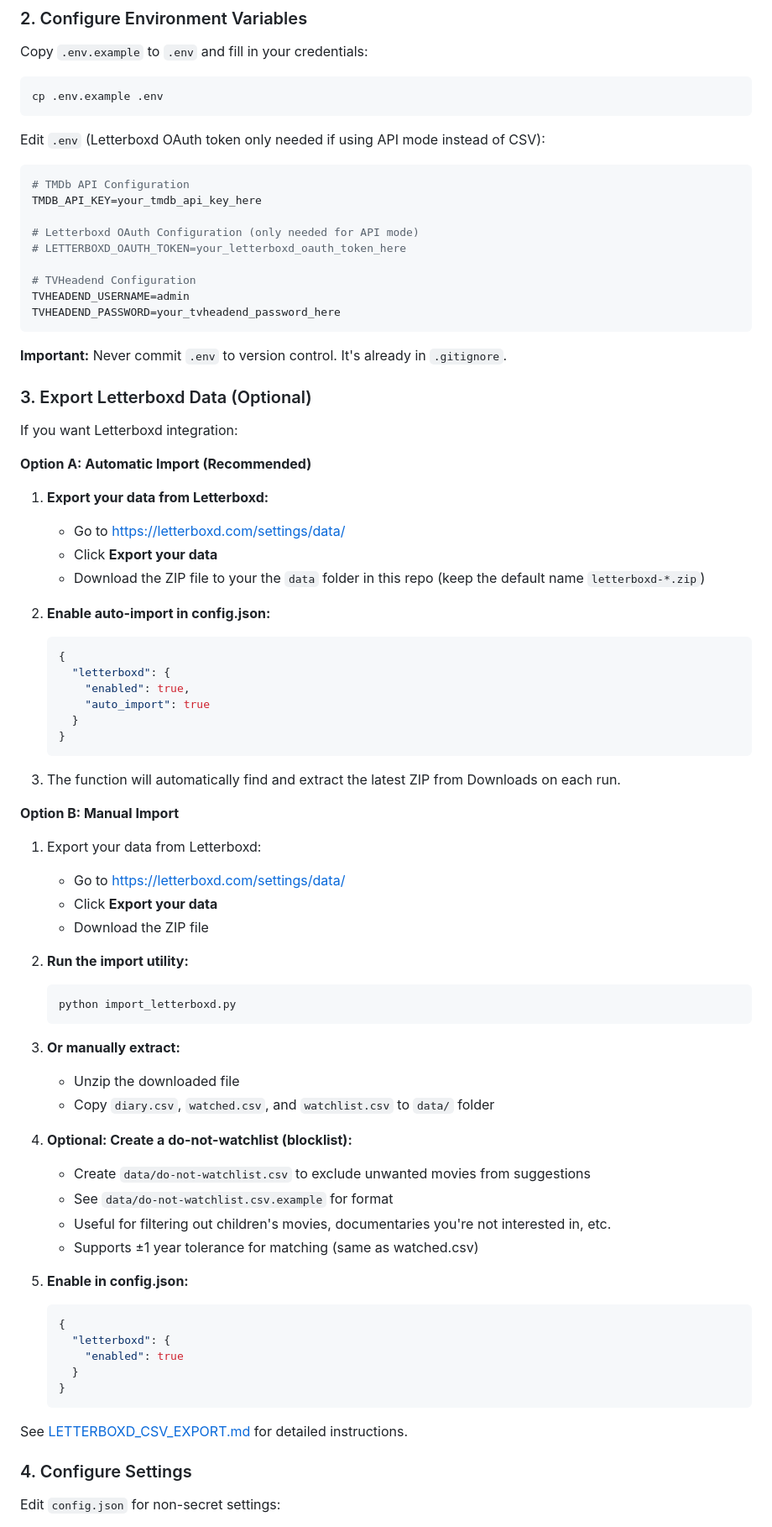
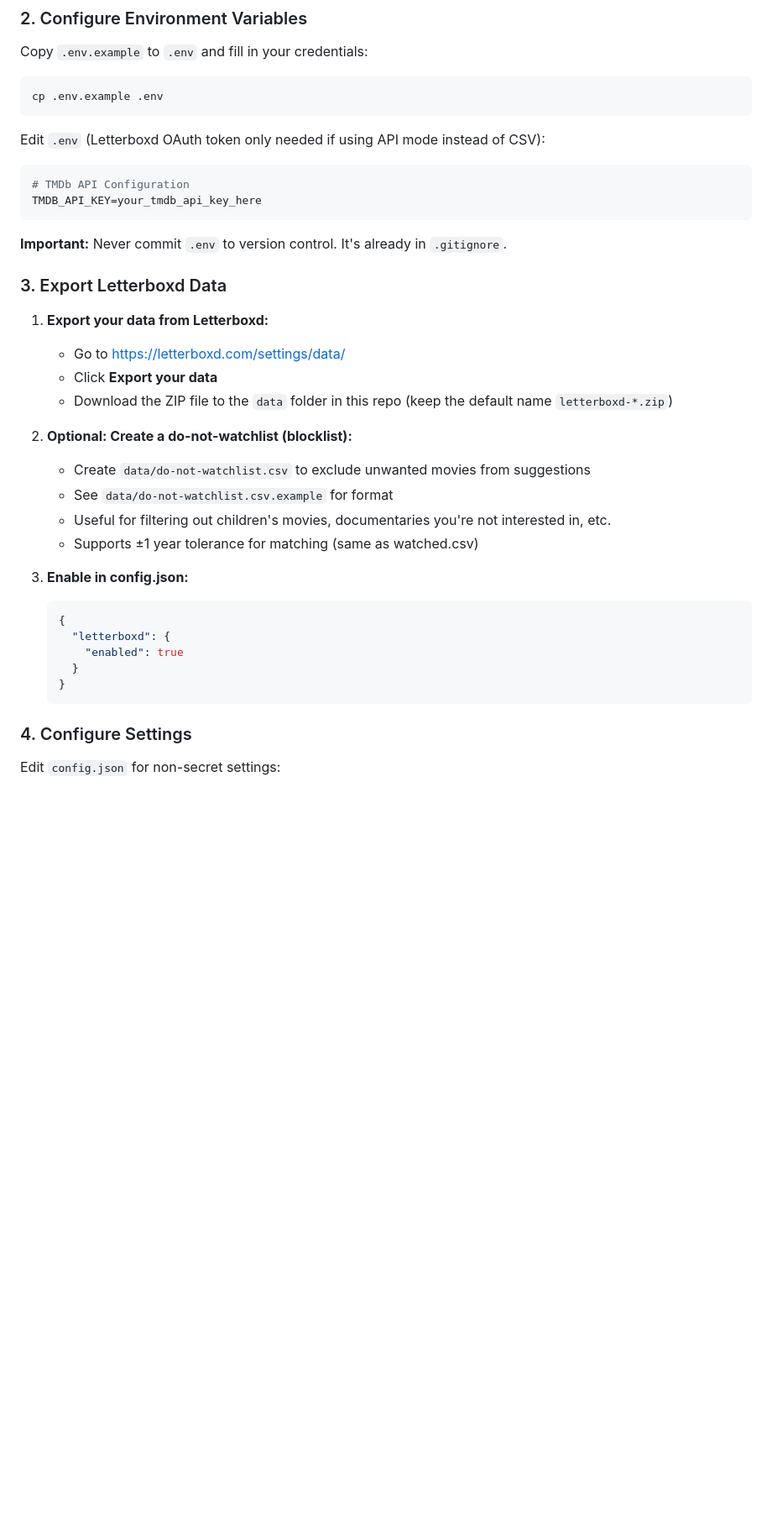
Before and after one commit to frankvaneykelen/epg-letterboxd-alerts, a Markdown page: README.md, the part around one of its changes. Shown at 84% size. Drawn GitHub-style; blank space fills up the shorter version.

````diff
--- a/README.md
+++ b/README.md
@@ -54,63 +58,24 @@ Edit `.env` (Letterboxd OAuth token only needed if using API mode instead of CSV
 ```env
 # TMDb API Configuration
 TMDB_API_KEY=your_tmdb_api_key_here
-
-# Letterboxd OAuth Configuration (only needed for API mode)
-# LETTERBOXD_OAUTH_TOKEN=your_letterboxd_oauth_token_here
-
-# TVHeadend Configuration
-TVHEADEND_USERNAME=admin
-TVHEADEND_PASSWORD=your_tvheadend_password_here
 ```
 
 **Important:** Never commit `.env` to version control. It's already in `.gitignore`.
 
-### 3. Export Letterboxd Data (Optional)
-
-If you want Letterboxd integration:
-
-**Option A: Automatic Import (Recommended)**
+### 3. Export Letterboxd Data
 
 1. **Export your data from Letterboxd:**
    - Go to https://letterboxd.com/settings/data/
    - Click **Export your data**
-   - Download the ZIP file to your the `data` folder in this repo (keep the default name `letterboxd-*.zip`)
+   - Download the ZIP file to the `data` folder in this repo (keep the default name `letterboxd-*.zip`)
 
-2. **Enable auto-import in config.json:**
-   ```json
-   {
-     "letterboxd": {
-       "enabled": true,
-       "auto_import": true
-     }
-   }
-   ```
-
-3. The function will automatically find and extract the latest ZIP from Downloads on each run.
-
-**Option B: Manual Import**
-
-1. Export your data from Letterboxd:
-   - Go to https://letterboxd.com/settings/data/
-   - Click **Export your data**
-   - Download the ZIP file
-
-2. **Run the import utility:**
-   ```bash
-   python import_letterboxd.py
-   ```
-
-3. **Or manually extract:**
-   - Unzip the downloaded file
-   - Copy `diary.csv`, `watched.csv`, and `watchlist.csv` to `data/` folder
-
-4. **Optional: Create a do-not-watchlist (blocklist):**
+2. **Optional: Create a do-not-watchlist (blocklist):**
    - Create `data/do-not-watchlist.csv` to exclude unwanted movies from suggestions
    - See `data/do-not-watchlist.csv.example` for format
    - Useful for filtering out children's movies, documentaries you're not interested in, etc.
    - Supports ±1 year tolerance for matching (same as watched.csv)
 
-5. **Enable in config.json:**
+3. **Enable in config.json:**
    ```json
    {
      "letterboxd": {
@@ -118,8 +83,6 @@ If you want Letterboxd integration:
      }
    }
    ```
-
-See [LETTERBOXD_CSV_EXPORT.md](LETTERBOXD_CSV_EXPORT.md) for detailed instructions.
 
 ### 4. Configure Settings
 
````
Also changed, not shown: other parts of README.md (+48 -2 lines), INTEGRATION_IMPROVEMENTS.md (deleted, +0 -244 lines), PROMPT.md (deleted, +0 -48 lines), docs/ZIGGOGO_EPG_INTEGRATION.md (renamed from ZIGGOGO_EPG_INTEGRATION.md, +1 -1 lines), docs/LETTERBOXD_CSV_EXPORT.md (renamed from LETTERBOXD_CSV_EXPORT.md), docs/images/new-series-starting-first-episodes.png (added), docs/images/recording-suggestions.png (added), 10 other files.
